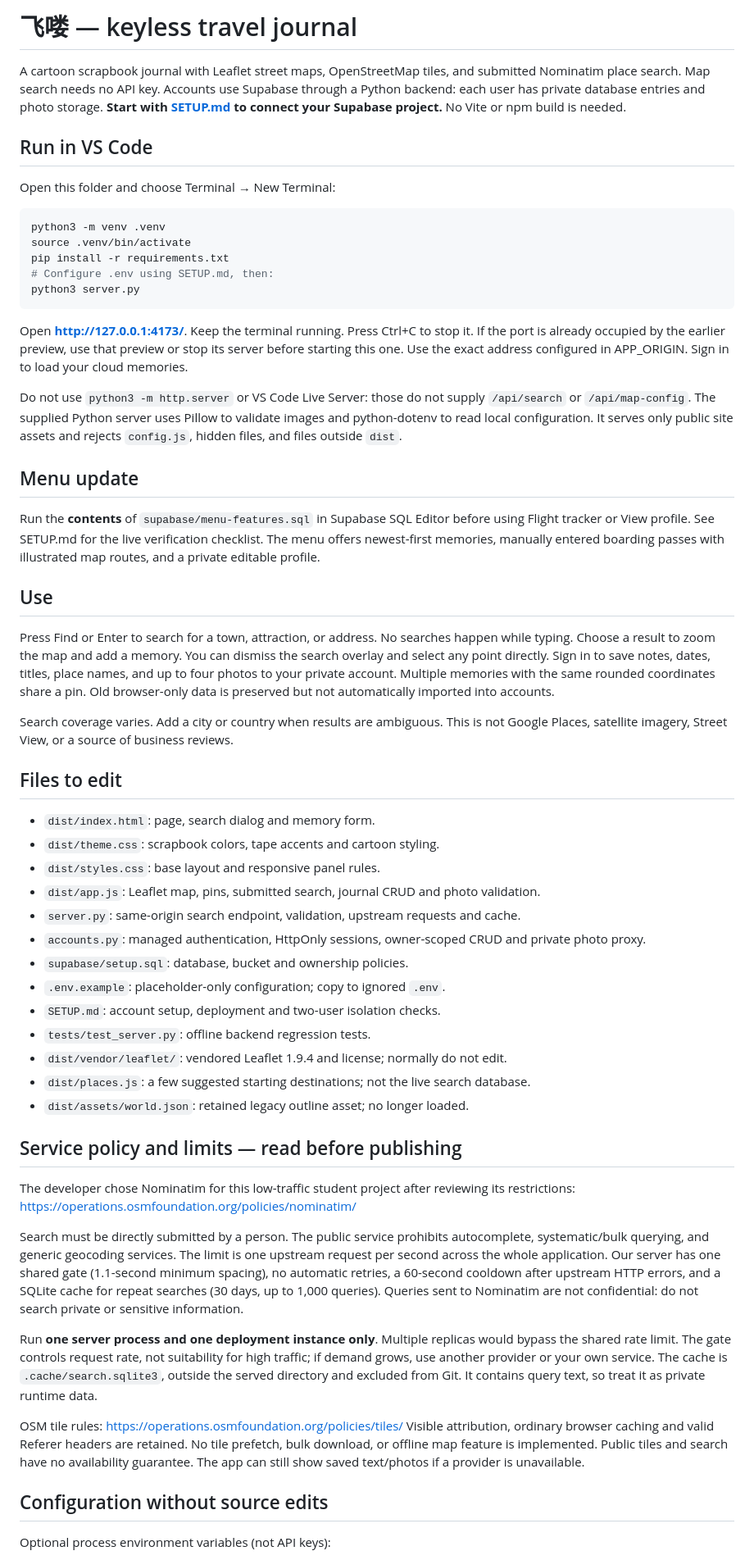
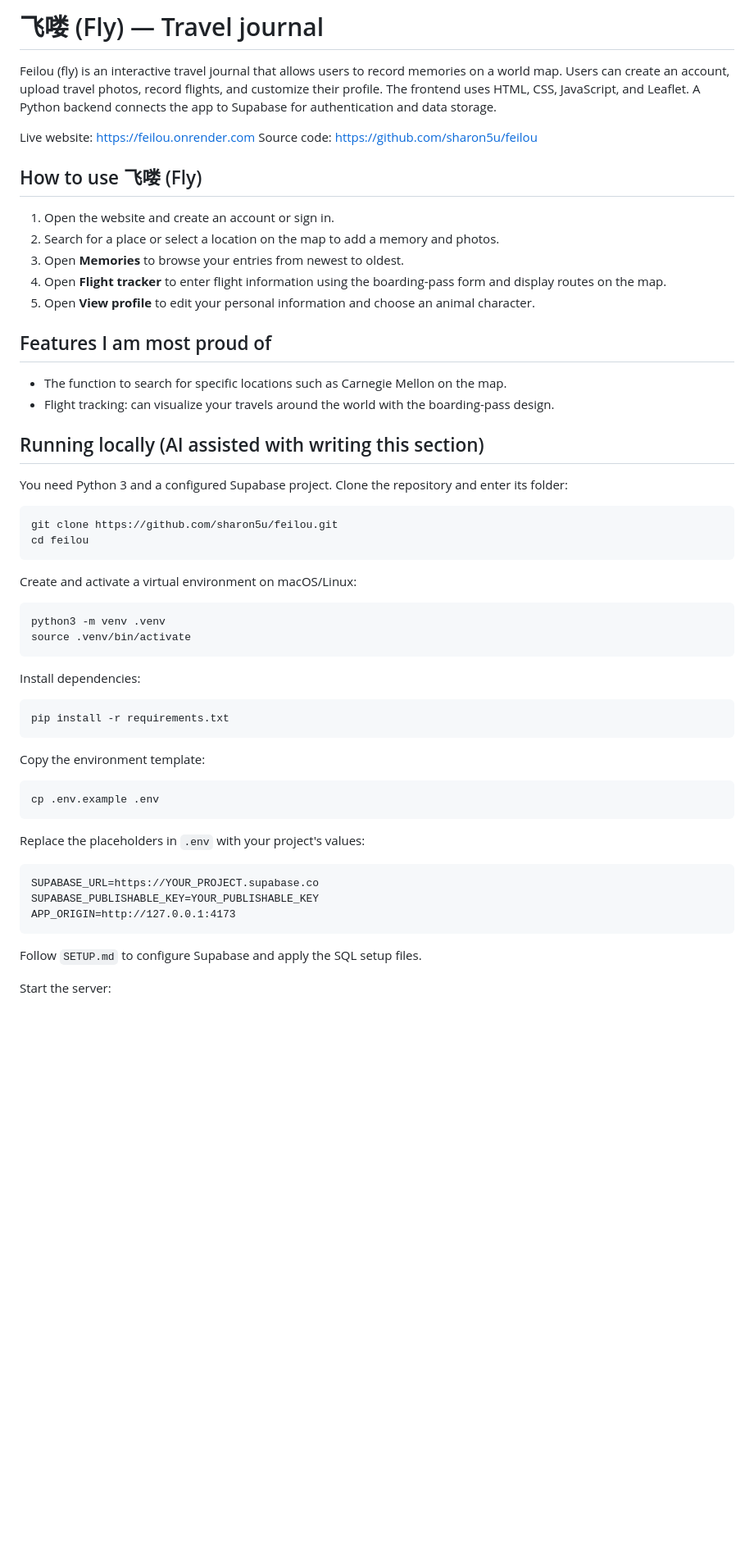
Before and after one commit to sharon5u/feilou, a Markdown page: README.md, the part around one of its changes. Shown at 82% size. GitHub-like rendering; blank space fills up the shorter version.

Commit message:
Revise README for project name and usage clarity
Updated README to reflect project name change and enhanced usage instructions.

````diff
--- a/README.md
+++ b/README.md
@@ -1,62 +1,52 @@
-# 飞喽 — keyless travel journal
+# 飞喽 (Fly) — Travel journal
 
-A cartoon scrapbook journal with Leaflet street maps, OpenStreetMap tiles, and submitted Nominatim place search. Map search needs no API key. Accounts use Supabase through a Python backend: each user has private database entries and photo storage. **Start with [SETUP.md](SETUP.md) to connect your Supabase project.** No Vite or npm build is needed.
+Feilou (fly) is an interactive travel journal that allows users to record memories on a world map. Users can create an account, upload travel photos, record flights, and customize their profile. The frontend uses HTML, CSS, JavaScript, and Leaflet. A Python backend connects the app to Supabase for authentication and data storage.
 
-## Run in VS Code
+Live website: https://feilou.onrender.com
+Source code: https://github.com/sharon5u/feilou
 
-Open this folder and choose Terminal → New Terminal:
+## How to use 飞喽 (Fly)
 
-```sh
-python3 -m venv .venv
-source .venv/bin/activate
-pip install -r requirements.txt
-# Configure .env using SETUP.md, then:
-python3 server.py
-```
+1. Open the website and create an account or sign in.
+2. Search for a place or select a location on the map to add a memory and photos.
+3. Open **Memories** to browse your entries from newest to oldest.
+4. Open **Flight tracker** to enter flight information using the boarding-pass form and display routes on the map.
+5. Open **View profile** to edit your personal information and choose an animal character.
 
-Open **http://127.0.0.1:4173/**. Keep the terminal running. Press Ctrl+C to stop it. If the port is already occupied by the earlier preview, use that preview or stop its server before starting this one. Use the exact address configured in APP_ORIGIN. Sign in to load your cloud memories.
+## Features I am most proud of
 
-Do not use `python3 -m http.server` or VS Code Live Server: those do not supply `/api/search` or `/api/map-config`. The supplied Python server uses Pillow to validate images and python-dotenv to read local configuration. It serves only public site assets and rejects `config.js`, hidden files, and files outside `dist`.
+- The function to search for specific locations such as Carnegie Mellon on the map.
+- Flight tracking: can visualize your travels around the world with the boarding-pass design.
 
-## Menu update
 
-Run the **contents** of `supabase/menu-features.sql` in Supabase SQL Editor before using Flight tracker or View profile. See SETUP.md for the live verification checklist. The menu offers newest-first memories, manually entered boarding passes with illustrated map routes, and a private editable profile.
+## Running locally (AI assisted with writing this section)
 
-## Use
+You need Python 3 and a configured Supabase project.
+Clone the repository and enter its folder:
 
-Press Find or Enter to search for a town, attraction, or address. No searches happen while typing. Choose a result to zoom the map and add a memory. You can dismiss the search overlay and select any point directly. Sign in to save notes, dates, titles, place names, and up to four photos to your private account. Multiple memories with the same rounded coordinates share a pin. Old browser-only data is preserved but not automatically imported into accounts.
+    git clone https://github.com/sharon5u/feilou.git
+    cd feilou
 
-Search coverage varies. Add a city or country when results are ambiguous. This is not Google Places, satellite imagery, Street View, or a source of business reviews.
+Create and activate a virtual environment on macOS/Linux:
 
-## Files to edit
+    python3 -m venv .venv
+    source .venv/bin/activate
 
-- `dist/index.html`: page, search dialog and memory form.
-- `dist/theme.css`: scrapbook colors, tape accents and cartoon styling.
-- `dist/styles.css`: base layout and responsive panel rules.
-- `dist/app.js`: Leaflet map, pins, submitted search, journal CRUD and photo validation.
-- `server.py`: same-origin search endpoint, validation, upstream requests and cache.
-- `accounts.py`: managed authentication, HttpOnly sessions, owner-scoped CRUD and private photo proxy.
-- `supabase/setup.sql`: database, bucket and ownership policies.
-- `.env.example`: placeholder-only configuration; copy to ignored `.env`.
-- `SETUP.md`: account setup, deployment and two-user isolation checks.
-- `tests/test_server.py`: offline backend regression tests.
-- `dist/vendor/leaflet/`: vendored Leaflet 1.9.4 and license; normally do not edit.
-- `dist/places.js`: a few suggested starting destinations; not the live search database.
-- `dist/assets/world.json`: retained legacy outline asset; no longer loaded.
+Install dependencies:
 
-## Service policy and limits — read before publishing
+    pip install -r requirements.txt
 
-The developer chose Nominatim for this low-traffic student project after reviewing its restrictions:
-https://operations.osmfoundation.org/policies/nominatim/
+Copy the environment template:
 
-Search must be directly submitted by a person. The public service prohibits autocomplete, systematic/bulk querying, and generic geocoding services. The limit is one upstream request per second across the whole application. Our server has one shared gate (1.1-second minimum spacing), no automatic retries, a 60-second cooldown after upstream HTTP errors, and a SQLite cache for repeat searches (30 days, up to 1,000 queries). Queries sent to Nominatim are not confidential: do not search private or sensitive information.
+    cp .env.example .env
 
-Run **one server process and one deployment instance only**. Multiple replicas would bypass the shared rate limit. The gate controls request rate, not suitability for high traffic; if demand grows, use another provider or your own service. The cache is `.cache/search.sqlite3`, outside the served directory and excluded from Git. It contains query text, so treat it as private runtime data.
+Replace the placeholders in `.env` with your project's values:
 
-OSM tile rules: https://operations.osmfoundation.org/policies/tiles/
-Visible attribution, ordinary browser caching and valid Referer headers are retained. No tile prefetch, bulk download, or offline map feature is implemented. Public tiles and search have no availability guarantee. The app can still show saved text/photos if a provider is unavailable.
+    SUPABASE_URL=https://YOUR_PROJECT.supabase.co
+    SUPABASE_PUBLISHABLE_KEY=YOUR_PUBLISHABLE_KEY
+    APP_ORIGIN=http://127.0.0.1:4173
 
-## Configuration without source edits
+Follow `SETUP.md` to configure Supabase and apply the SQL setup files.
 
-Optional process environment variables (not API keys):
+Start the server:
 
````
Also changed, not shown: other parts of README.md (+13 -32 lines).
